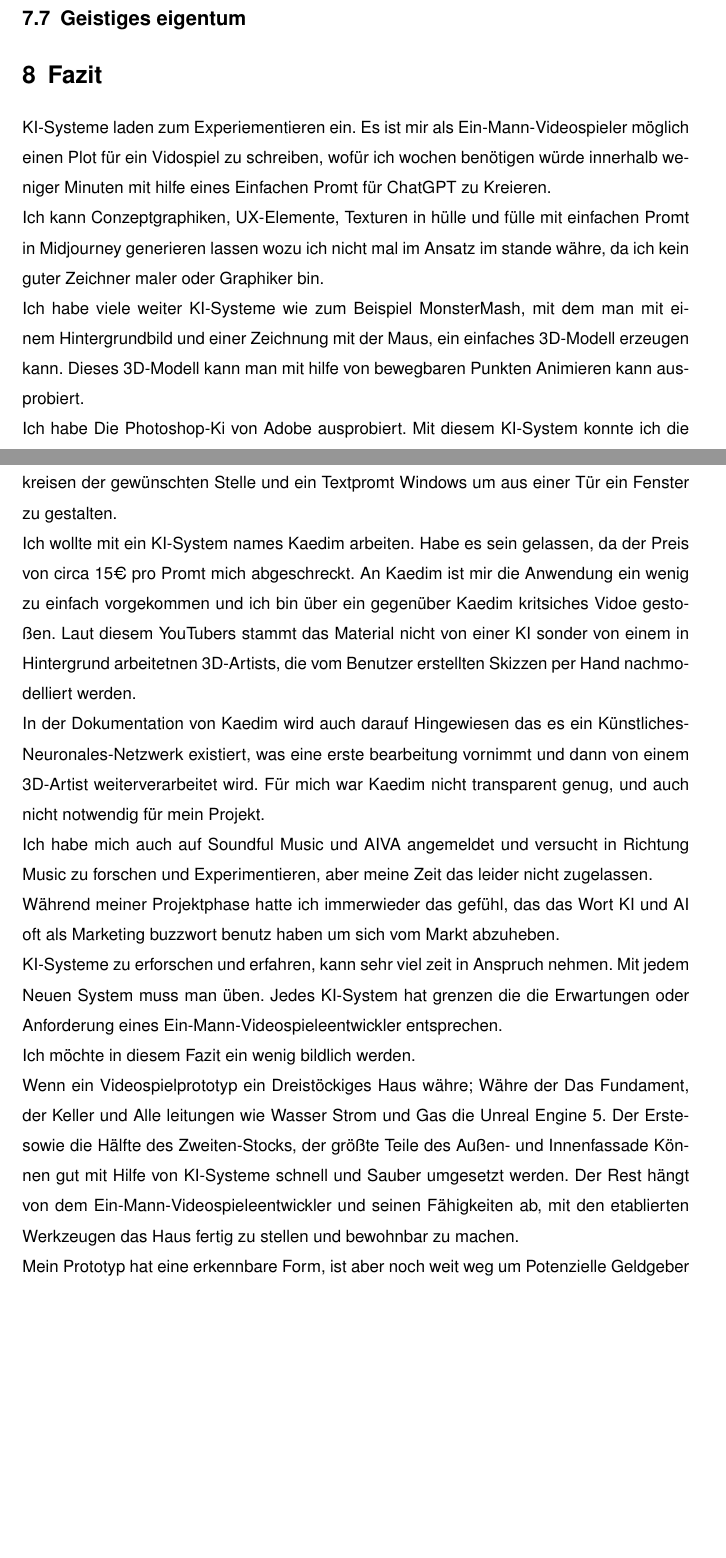
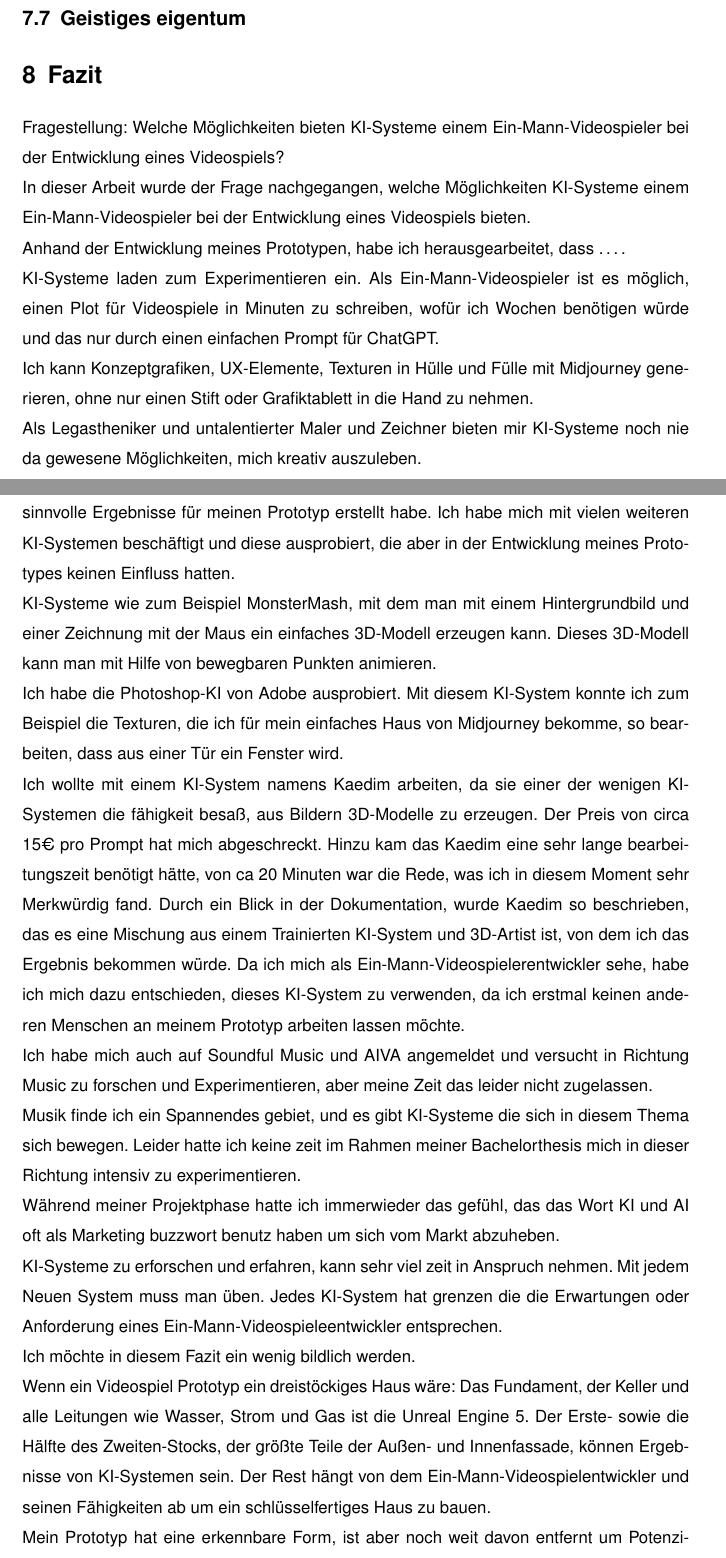
Before and after one commit to AceWindou/MartinLuther, a LaTeX document (BA/BANicolasTaylor.tex): two parts of pages 21 and 22 of 23 before the commit and two parts of pages 22 and 23 of 24 after it, joined at a grey line, cut so that both start at the same text, the shorter picture padded with empty space. Compiled offline with pdfLaTeX; a missing font is replaced by an installed copy or a similar font.

Commit message:
BA letzte version vor ich es raussende

```diff
--- a/BA/BANicolasTaylor.tex
+++ b/BA/BANicolasTaylor.tex
@@ -503,19 +525,33 @@ Ich möchte an dieser Stelle auf eine Auswahl gesellschaftliche Punkte eingehen,
 
 %6
 \section{Fazit}
-KI-Systeme laden zum Experiementieren ein. Es ist mir als Ein-Mann-Videospieler möglich einen Plot für ein Vidospiel zu schreiben, wofür ich wochen benötigen würde innerhalb weniger Minuten mit hilfe eines Einfachen Promt für ChatGPT zu Kreieren.
+
+Fragestellung: Welche Möglichkeiten bieten KI-Systeme einem Ein-Mann-Videospieler bei der Entwicklung eines Videospiels?
+
+In dieser Arbeit wurde der Frage nachgegangen, welche Möglichkeiten KI-Systeme einem Ein-Mann-Videospieler bei der Entwicklung eines Videospiels bieten.
+
+Anhand der Entwicklung meines Prototypen, habe ich herausgearbeitet, dass ….
+
+
+KI-Systeme laden zum Experimentieren ein. Als Ein-Mann-Videospieler ist es möglich, einen Plot für Videospiele in Minuten zu schreiben, wofür ich Wochen benötigen würde und das nur durch einen einfachen Prompt für ChatGPT.
 \\
-Ich kann Conzeptgraphiken, UX-Elemente, Texturen in hülle und fülle mit einfachen Promt in Midjourney generieren lassen wozu ich nicht mal im Ansatz im stande währe, da ich kein guter Zeichner maler oder Graphiker bin.
+Ich kann Konzeptgrafiken, UX-Elemente, Texturen in Hülle und Fülle mit Midjourney generieren, ohne nur einen Stift oder Grafiktablett in die Hand zu nehmen.
 \\
-Ich habe viele weiter KI-Systeme wie zum Beispiel MonsterMash, mit dem man mit einem Hintergrundbild und einer Zeichnung mit der Maus, ein einfaches 3D-Modell erzeugen kann. Dieses 3D-Modell kann man mit hilfe von bewegbaren Punkten Animieren kann ausprobiert.
+Als Legastheniker und untalentierter Maler und Zeichner bieten mir KI-Systeme noch nie da gewesene Möglichkeiten, mich kreativ auszuleben.
 \\
-Ich habe Die Photoshop-Ki von Adobe ausprobiert. Mit diesem KI-System konnte ich die Texturen die ich für mein einfachen Haus bearbeiten. Die Bearbeitung geschieht durch Einkreisen der gewünschten Stelle und ein Textpromt Windows um aus einer Tür ein Fenster zu gestalten.
+Die in Kapitel 5 verwendeten KI-Systeme sind nur ein Beispiel, mit denen ich gute und sinnvolle Ergebnisse für meinen Prototyp erstellt habe. Ich habe mich mit vielen weiteren KI-Systemen beschäftigt und diese ausprobiert, die aber in der Entwicklung meines Prototypes keinen Einfluss hatten.
 \\
-Ich wollte mit ein KI-System names Kaedim arbeiten. Habe es sein gelassen, da der Preis von circa 15€ pro Promt mich abgeschreckt. An Kaedim ist mir die Anwendung ein wenig zu einfach vorgekommen und ich bin über ein gegenüber Kaedim kritsiches Vidoe gestoßen. Laut diesem YouTubers stammt das Material nicht von einer KI sonder von einem in Hintergrund arbeitetnen 3D-Artists, die vom Benutzer erstellten Skizzen per Hand nachmodelliert werden.
+KI-Systeme wie zum Beispiel MonsterMash, mit dem man mit einem Hintergrundbild und einer Zeichnung mit der Maus ein einfaches 3D-Modell erzeugen kann. Dieses 3D-Modell kann man mit Hilfe von bewegbaren Punkten animieren.
 \\
-In der Dokumentation von Kaedim wird auch darauf Hingewiesen das es ein Künstliches-Neuronales-Netzwerk existiert, was eine erste bearbeitung vornimmt und dann von einem 3D-Artist weiterverarbeitet wird. Für mich war Kaedim nicht transparent genug, und auch nicht notwendig für mein Projekt.
+Ich habe die Photoshop-KI von Adobe ausprobiert. Mit diesem KI-System konnte ich zum Beispiel die Texturen, die ich für mein einfaches Haus von Midjourney bekomme, so bearbeiten, dass aus einer Tür ein Fenster wird.
+\\
+Ich wollte mit einem KI-System namens Kaedim arbeiten, da sie einer der wenigen KI-Systemen die fähigkeit besaß, aus Bildern 3D-Modelle zu erzeugen. Der Preis von circa 15€ pro Prompt hat mich abgeschreckt. Hinzu kam das Kaedim eine sehr lange bearbeitungszeit benötigt hätte, von ca 20 Minuten war die Rede, was ich in diesem Moment sehr Merkwürdig fand.
+Durch ein Blick in der Dokumentation, wurde Kaedim so beschrieben, das es eine Mischung aus einem Trainierten KI-System und 3D-Artist ist, von dem ich das Ergebnis bekommen würde.
+Da ich mich als Ein-Mann-Videospielerentwickler sehe, habe ich mich dazu entschieden, dieses KI-System zu verwenden, da ich erstmal keinen anderen Menschen an meinem Prototyp arbeiten lassen möchte.
 \\
 Ich habe mich auch auf Soundful Music und AIVA angemeldet und versucht in Richtung Music zu forschen und Experimentieren, aber meine Zeit das leider nicht zugelassen.
+\\
+Musik finde ich ein Spannendes gebiet, und es gibt KI-Systeme die sich in diesem Thema sich bewegen. Leider hatte ich keine zeit im Rahmen meiner Bachelorthesis mich in dieser Richtung intensiv zu experimentieren.
 \\
 Während meiner Projektphase hatte ich immerwieder das gefühl, das das Wort KI und AI oft als Marketing buzzwort benutz haben um sich vom Markt abzuheben.
 \\
@@ -523,11 +559,12 @@ KI-Systeme zu erforschen und erfahren, kann sehr viel zeit in Anspruch nehmen. M
 \\
 Ich möchte in diesem Fazit ein wenig bildlich werden.
 \\
-Wenn ein Videospielprototyp ein Dreistöckiges Haus währe; Währe der Das Fundament, der Keller und Alle leitungen wie Wasser Strom und Gas die Unreal Engine 5.
-Der Erste- sowie die Hälfte des Zweiten-Stocks, der größte Teile des Außen- und Innenfassade Können gut mit Hilfe von KI-Systeme schnell und Sauber umgesetzt werden.
-Der Rest hängt von dem Ein-Mann-Videospieleentwickler und seinen Fähigkeiten ab, mit den etablierten Werkzeugen das Haus fertig zu stellen und bewohnbar zu machen.
+Wenn ein Videospiel Prototyp ein dreistöckiges Haus wäre:
+Das Fundament, der Keller und alle Leitungen wie Wasser, Strom und Gas ist die Unreal Engine 5.
+Der Erste- sowie die Hälfte des Zweiten-Stocks, der größte Teile der Außen- und Innenfassade, können Ergebnisse von KI-Systemen sein.
+Der Rest hängt von dem Ein-Mann-Videospielentwickler und seinen Fähigkeiten ab um ein schlüsselfertiges Haus zu bauen.
 \\
-Mein Prototyp hat eine erkennbare Form, ist aber noch weit weg um Potenzielle Geldgeber wie die Deutsche Gameförderung zu überzeugen um mich als Ein-Mann-Videospielentwickler geld zu geben um aus dem Prototyp ein Fertiges, marktreifes Produkt zu erschaffen.
+Mein Prototyp hat eine erkennbare Form, ist aber noch weit davon entfernt um Potenzielle Geldgeber, wie die Deutsche Gameförderung, zu überzeugen um mich als Ein-Mann-Videospielentwickler Geld zu bekommen um aus meinem Prototyp ein Fertiges, marktreifes Spiel zu erschaffen.
 \\
 Mein Ziel war es, Inhalte für mein Prototyp mit Hilfe von KI-Systemen für die Unreal Engine 5 zu erschaffen, und ich bin So
 \subsection{Zusammenfassung der Ergebnisse}
```
Also changed, not shown: BA/BANicolasTaylor.tex (88 more changed lines), 1 other file. Lines whose indentation alone changed are shown as unchanged.
